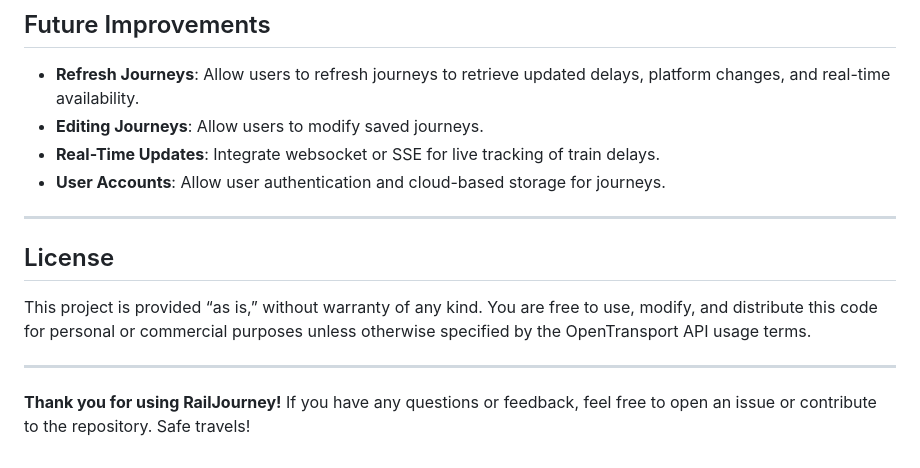
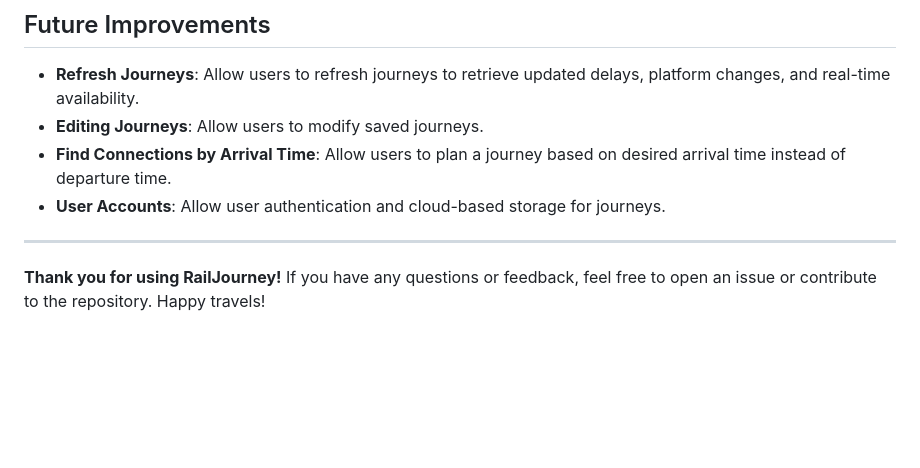
Before and after one commit to jaschaschopfer/railjourney, a Markdown page: README.md, the part around one of its changes. Rendered like a GitHub page; blank space fills up the shorter version.

```diff
--- a/README.md
+++ b/README.md
@@ -157,15 +138,9 @@ The application uses an external OpenTransport API via a local endpoint (`/etl/t
 ## Future Improvements
 - **Refresh Journeys**: Allow users to refresh journeys to retrieve updated delays, platform changes, and real-time availability.
 - **Editing Journeys**: Allow users to modify saved journeys.
-- **Real-Time Updates**: Integrate websocket or SSE for live tracking of train delays.
+- **Find Connections by Arrival Time**: Allow users to plan a journey based on desired arrival time instead of departure time.
 - **User Accounts**: Allow user authentication and cloud-based storage for journeys.
 
 ---
 
-## License
-
-This project is provided “as is,” without warranty of any kind. You are free to use, modify, and distribute this code for personal or commercial purposes unless otherwise specified by the OpenTransport API usage terms.
-
----
-
-**Thank you for using RailJourney!** If you have any questions or feedback, feel free to open an issue or contribute to the repository. Safe travels!
+**Thank you for using RailJourney!** If you have any questions or feedback, feel free to open an issue or contribute to the repository. Happy travels!
```
Also changed, not shown: other parts of README.md (+10 -29 lines).
